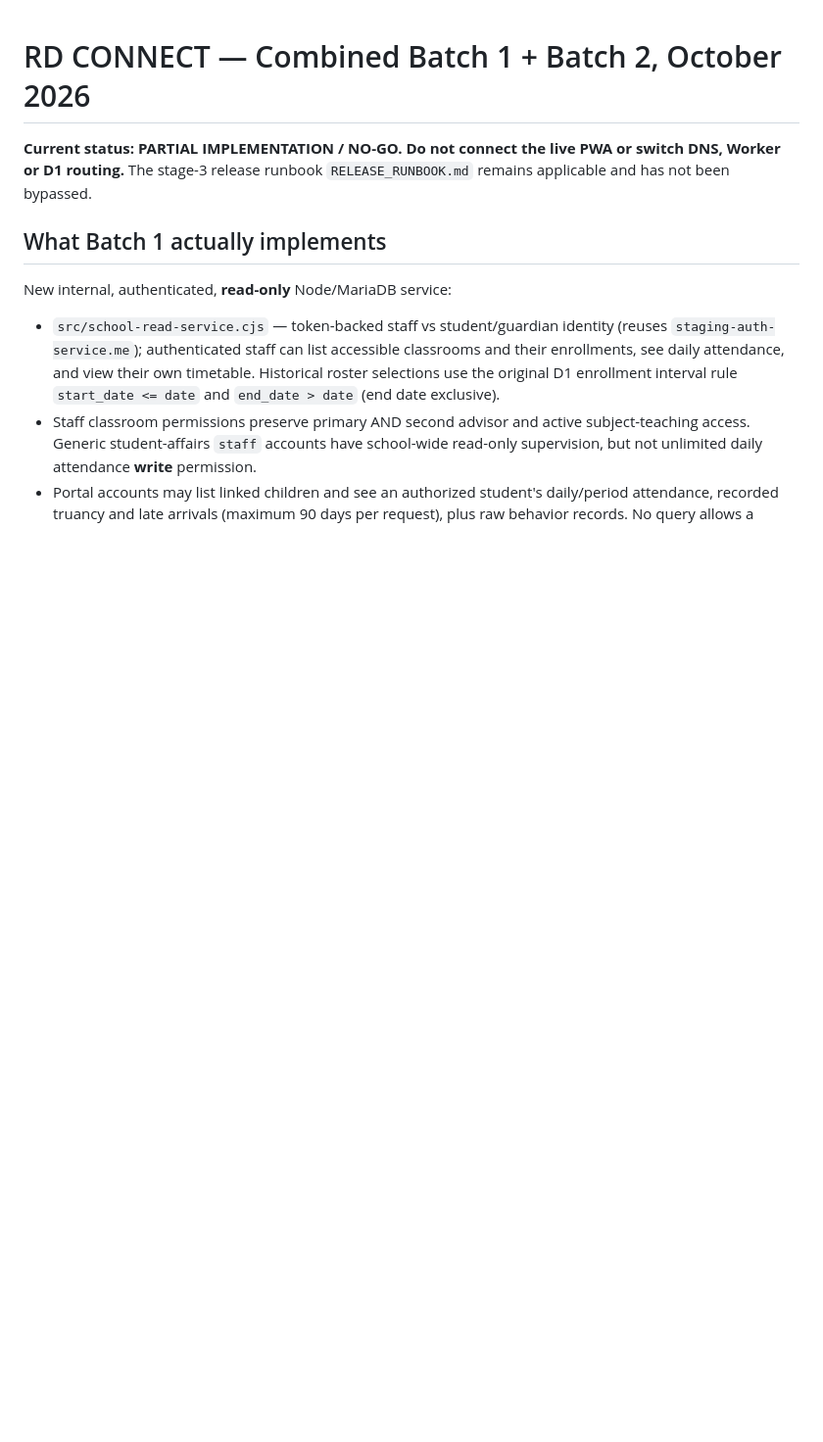
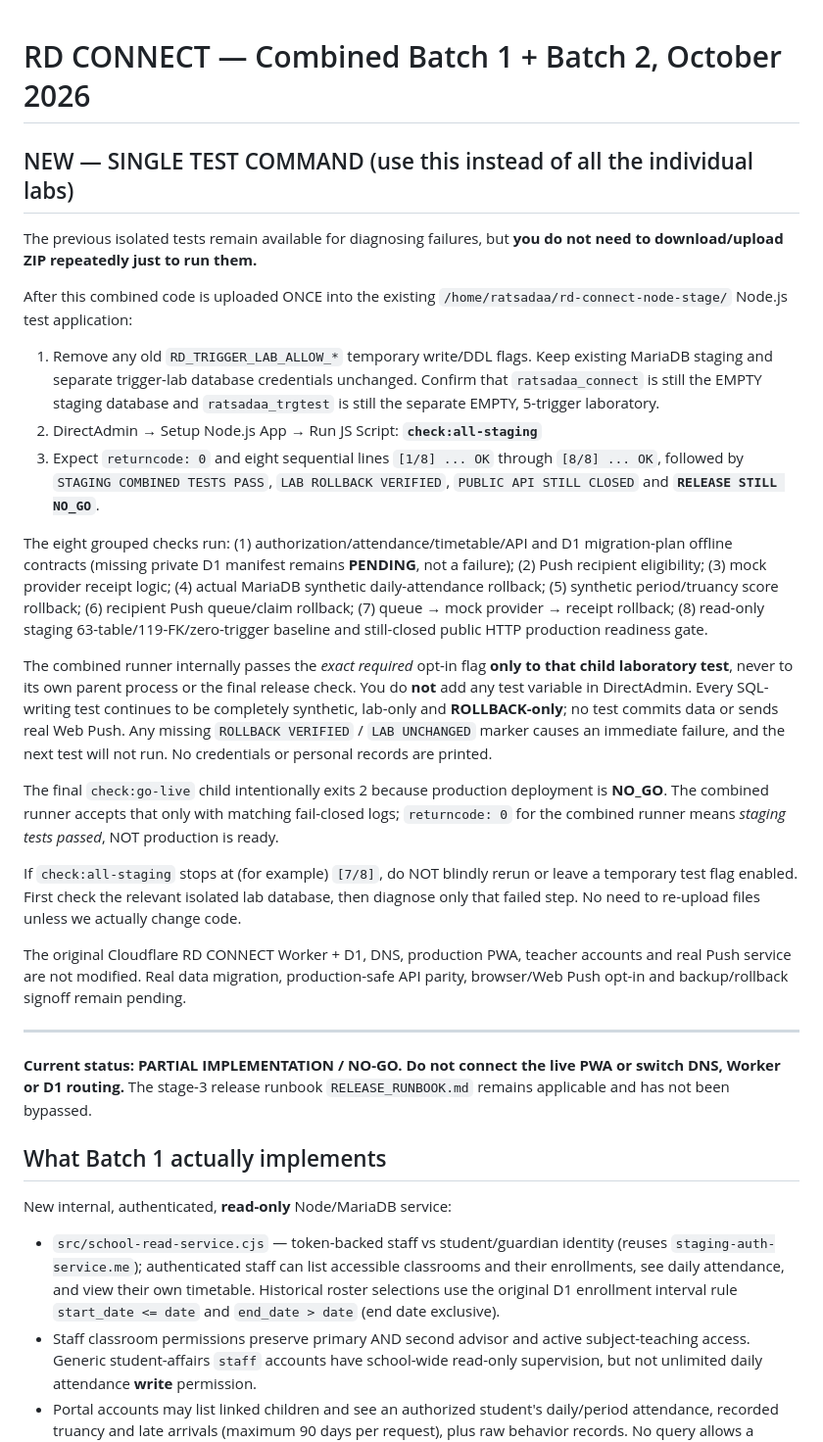
Before and after one commit to yoottana-cyber/rd-care, a Markdown page: node-hosting/BATCH_1_2_GUIDE.md, the part around the change. Shown at 98% size. GitHub-like rendering; blank space fills up the shorter version.

Commit message:
docs: consolidate all offline, daily, truancy, Push and release stage checks under check:all-staging

```diff
--- a/node-hosting/BATCH_1_2_GUIDE.md
+++ b/node-hosting/BATCH_1_2_GUIDE.md
@@ -1,4 +1,61 @@
 # RD CONNECT — Combined Batch 1 + Batch 2, October 2026
+
+## NEW — SINGLE TEST COMMAND (use this instead of all the individual labs)
+
+The previous isolated tests remain available for diagnosing failures, but
+**you do not need to download/upload ZIP repeatedly just to run them.**
+
+After this combined code is uploaded ONCE into the existing
+`/home/ratsadaa/rd-connect-node-stage/` Node.js test application:
+
+1. Remove any old `RD_TRIGGER_LAB_ALLOW_*` temporary write/DDL flags.
+   Keep existing MariaDB staging and separate trigger-lab database
+   credentials unchanged. Confirm that `ratsadaa_connect` is still
+   the EMPTY staging database and `ratsadaa_trgtest` is still the
+   separate EMPTY, 5-trigger laboratory.
+2. DirectAdmin → Setup Node.js App → Run JS Script:
+   **`check:all-staging`**
+3. Expect `returncode: 0` and eight sequential lines
+   `[1/8] ... OK` through `[8/8] ... OK`, followed by
+   `STAGING COMBINED TESTS PASS`, `LAB ROLLBACK VERIFIED`,
+   `PUBLIC API STILL CLOSED` and **`RELEASE STILL NO_GO`**.
+
+The eight grouped checks run:
+(1) authorization/attendance/timetable/API and D1 migration-plan
+offline contracts (missing private D1 manifest remains **PENDING**,
+not a failure); (2) Push recipient eligibility; (3) mock provider
+receipt logic; (4) actual MariaDB synthetic daily-attendance rollback;
+(5) synthetic period/truancy score rollback; (6) recipient Push
+queue/claim rollback; (7) queue → mock provider → receipt rollback;
+(8) read-only staging 63-table/119-FK/zero-trigger baseline and
+still-closed public HTTP production readiness gate.
+
+The combined runner internally passes the *exact required* opt-in flag
+**only to that child laboratory test**, never to its own parent process
+or the final release check. You do **not** add any test variable in
+DirectAdmin. Every SQL-writing test continues to be completely
+synthetic, lab-only and **ROLLBACK-only**; no test commits data or
+sends real Web Push. Any missing `ROLLBACK VERIFIED` /
+`LAB UNCHANGED` marker causes an immediate failure, and the next
+test will not run. No credentials or personal records are printed.
+
+The final `check:go-live` child intentionally exits 2 because
+production deployment is **NO_GO**. The combined runner accepts that
+only with matching fail-closed logs; `returncode: 0` for the combined
+runner means *staging tests passed*, NOT production is ready.
+
+If `check:all-staging` stops at (for example) `[7/8]`, do NOT
+blindly rerun or leave a temporary test flag enabled. First check
+the relevant isolated lab database, then diagnose only that failed
+step. No need to re-upload files unless we actually change code.
+
+The original Cloudflare RD CONNECT Worker + D1, DNS, production PWA,
+teacher accounts and real Push service are not modified. Real data
+migration, production-safe API parity, browser/Web Push opt-in and
+backup/rollback signoff remain pending.
+
+---
+
 
 **Current status: PARTIAL IMPLEMENTATION / NO-GO. Do not connect the live
 PWA or switch DNS, Worker or D1 routing.** The stage-3 release runbook
```
